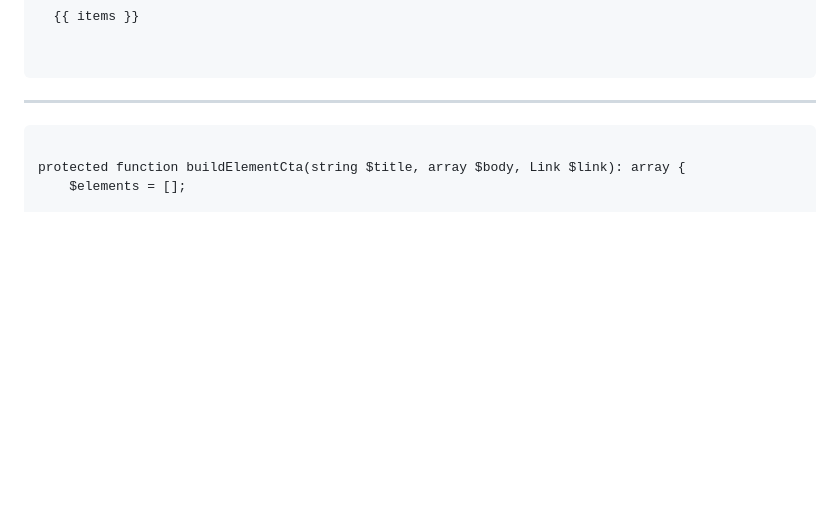
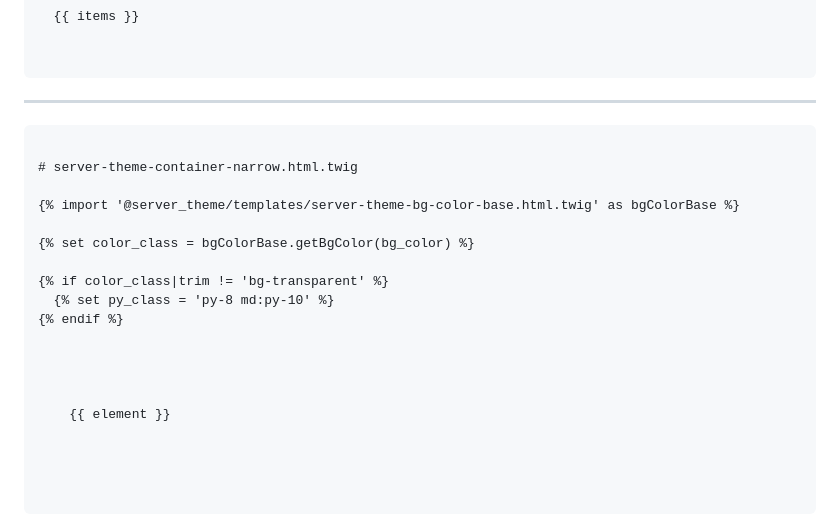
Before and after one commit to Gizra-Presentations/DrupalCon-Atlanta-2025, a Markdown page: slides.md, the part around the change printed below. Drawn GitHub-style; blank space fills up the shorter version.

Commit message:
quote

```diff
--- a/slides.md
+++ b/slides.md
@@ -165,3 +165,20 @@ server-theme-staff-card.html.twig
 
 ---
 
+<pre><code data-trim class="language-twig" data-line-numbers>
+# server-theme-container-narrow.html.twig
+
+{% import '@server_theme/templates/server-theme-bg-color-base.html.twig' as bgColorBase %}
+
+{% set color_class = bgColorBase.getBgColor(bg_color) %}
+
+{% if color_class|trim != 'bg-transparent' %}
+  {% set py_class = 'py-8 md:py-10' %}
+{% endif %}
+
+<div class="{{ color_class }} {{ py_class }}">
+  <div class="container-narrow w-full">
+    {{ element }}
+  </div>
+</div>
+
```
Also changed, not shown: other parts of slides.md (+5 -0 lines), assets/quote.jpg (added).
